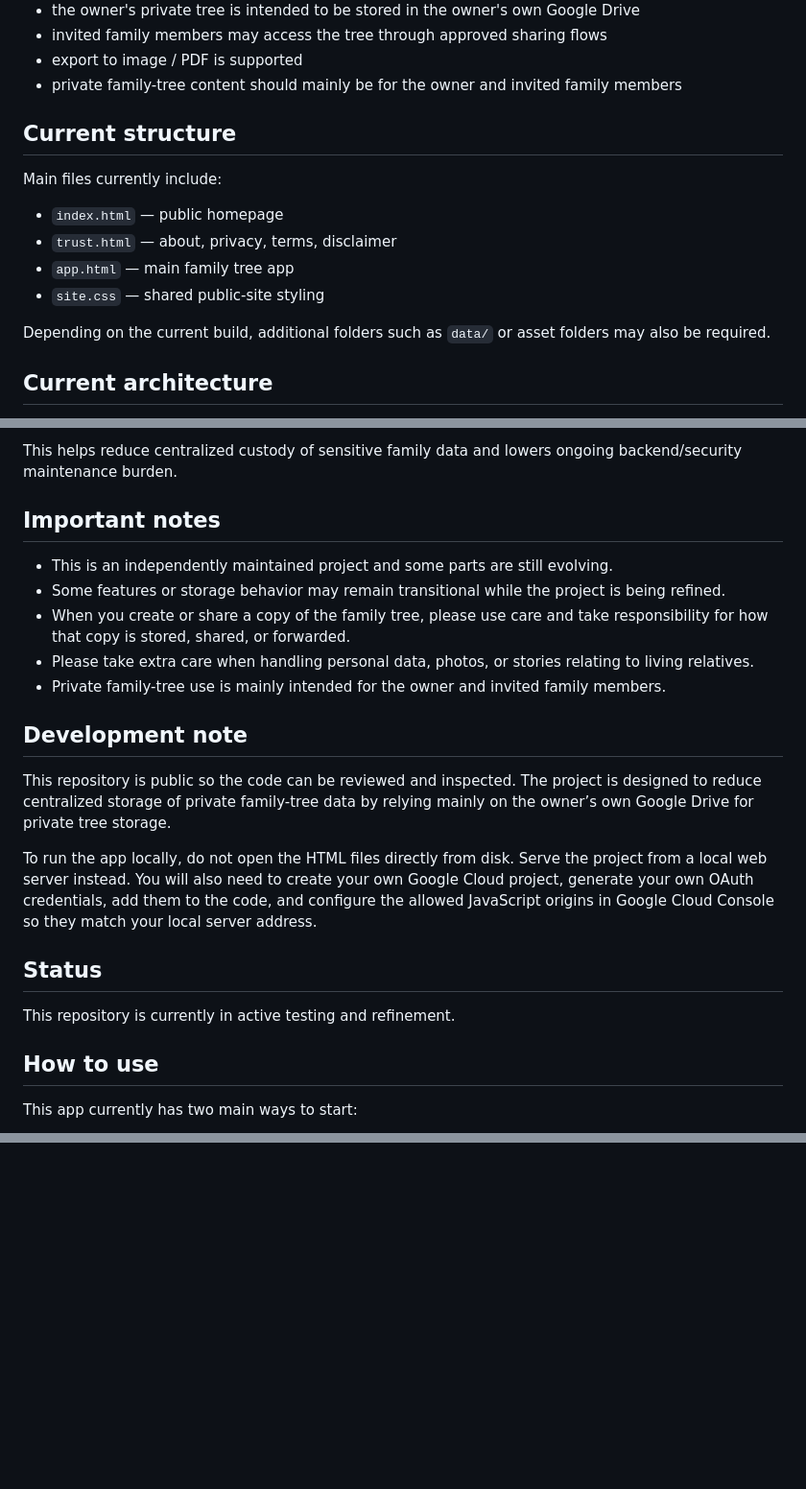
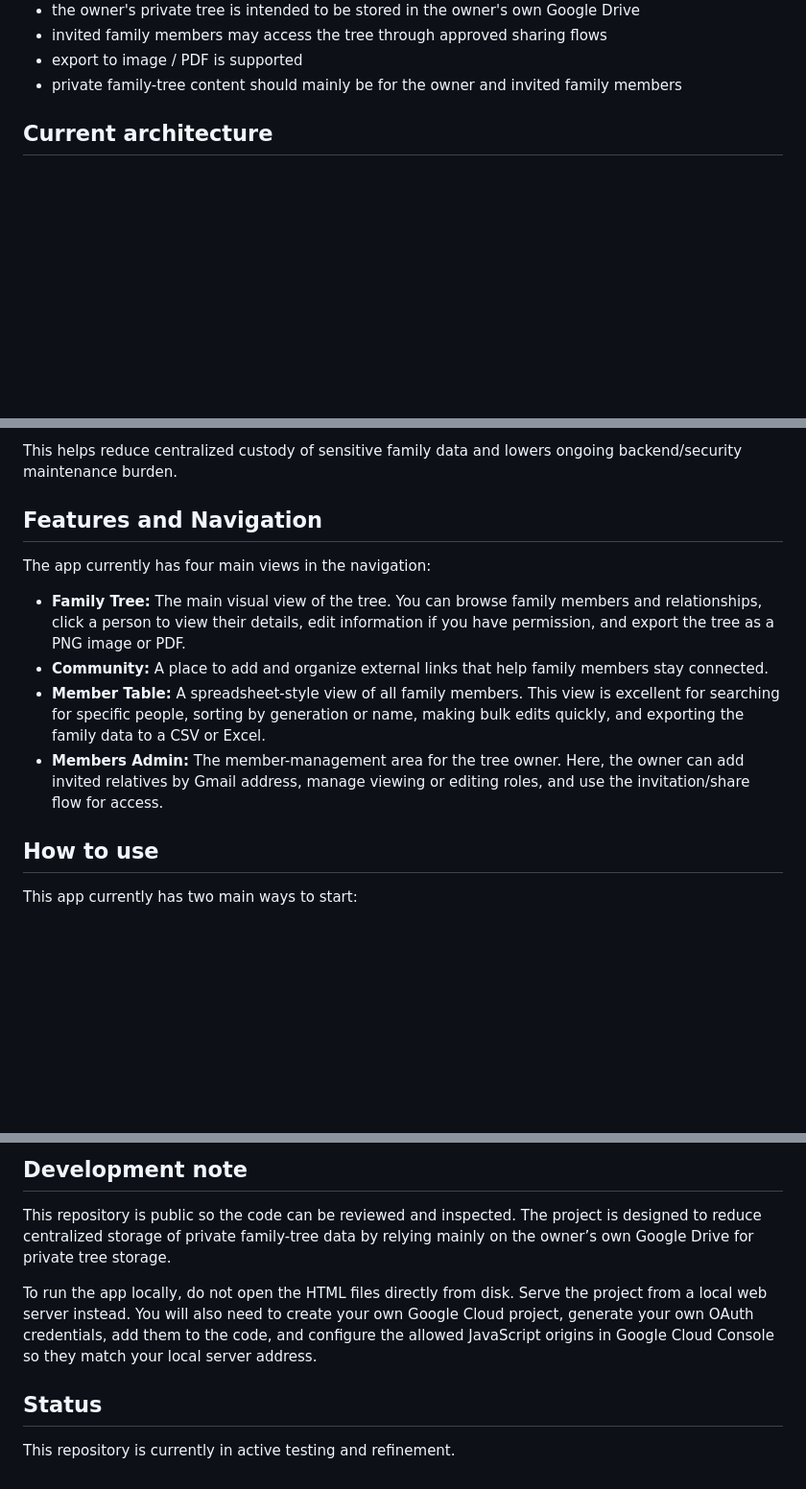
Before and after one commit to usefulaiapp/familytree, a Markdown page: README.md, 3 parts joined by grey strips. Shown at 96% size. Drawn GitHub-style; blank space fills up the shorter version.

```diff
--- a/README.md
+++ b/README.md
@@ -17,16 +17,6 @@ The intended direction is:
 - export to image / PDF is supported
 - private family-tree content should mainly be for the owner and invited family members
 
-## Current structure
-
-Main files currently include:
-
-- `index.html` — public homepage
-- `trust.html` — about, privacy, terms, disclaimer
-- `app.html` — main family tree app
-- `site.css` — shared public-site styling
-
-Depending on the current build, additional folders such as `data/` or asset folders may also be required.
 
 ## Current architecture
 
@@ -40,23 +30,14 @@ Current intended storage model:
 
 This helps reduce centralized custody of sensitive family data and lowers ongoing backend/security maintenance burden.
 
-## Important notes
+## Features and Navigation
 
-- This is an independently maintained project and some parts are still evolving.
-- Some features or storage behavior may remain transitional while the project is being refined.
-- When you create or share a copy of the family tree, please use care and take responsibility for how that copy is stored, shared, or forwarded.
-- Please take extra care when handling personal data, photos, or stories relating to living relatives.
-- Private family-tree use is mainly intended for the owner and invited family members.
+The app currently has four main views in the navigation:
 
-## Development note
-
-This repository is public so the code can be reviewed and inspected. The project is designed to reduce centralized storage of private family-tree data by relying mainly on the owner’s own Google Drive for private tree storage.
-
-To run the app locally, do not open the HTML files directly from disk. Serve the project from a local web server instead. You will also need to create your own Google Cloud project, generate your own OAuth credentials, add them to the code, and configure the allowed JavaScript origins in Google Cloud Console so they match your local server address.
-
-## Status
-
-This repository is currently in active testing and refinement.
+- **Family Tree:** The main visual view of the tree. You can browse family members and relationships, click a person to view their details, edit information if you have permission, and export the tree as a PNG image or PDF.
+- **Community:** A place to add and organize external links that help family members stay connected.
+- **Member Table:** A spreadsheet-style view of all family members. This view is excellent for searching for specific people, sorting by generation or name, making bulk edits quickly, and exporting the family data to a CSV or Excel.
+- **Members Admin:** The member-management area for the tree owner. Here, the owner can add invited relatives by Gmail address, manage viewing or editing roles, and use the invitation/share flow for access.
 
 ## How to use
 
@@ -100,0 +116,9 @@ This app uses a decentralized, privacy-first sharing model. All sharing is handl
+## Development note
+
+This repository is public so the code can be reviewed and inspected. The project is designed to reduce centralized storage of private family-tree data by relying mainly on the owner’s own Google Drive for private tree storage.
+
+To run the app locally, do not open the HTML files directly from disk. Serve the project from a local web server instead. You will also need to create your own Google Cloud project, generate your own OAuth credentials, add them to the code, and configure the allowed JavaScript origins in Google Cloud Console so they match your local server address.
+
+## Status
+
+This repository is currently in active testing and refinement.
```
Also changed, not shown: other parts of README.md (+46 -12 lines).
